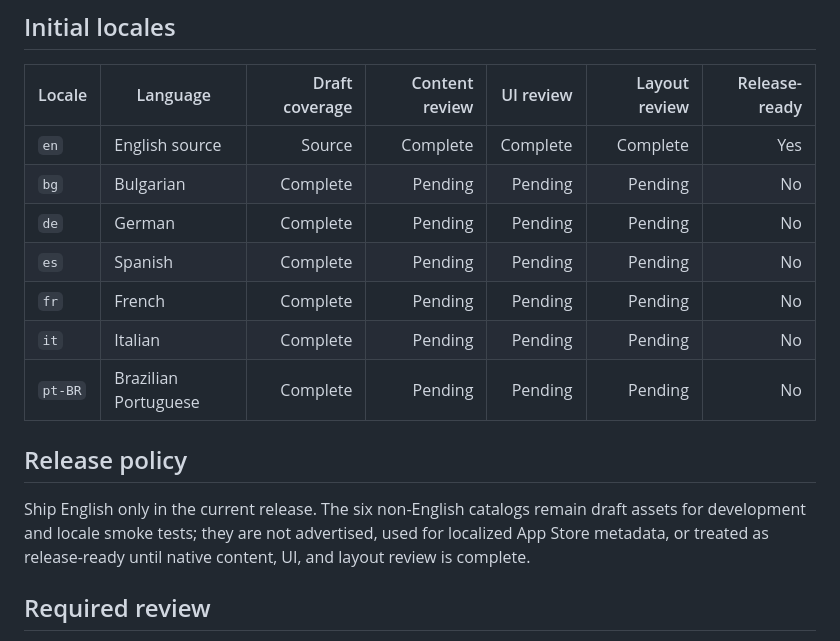
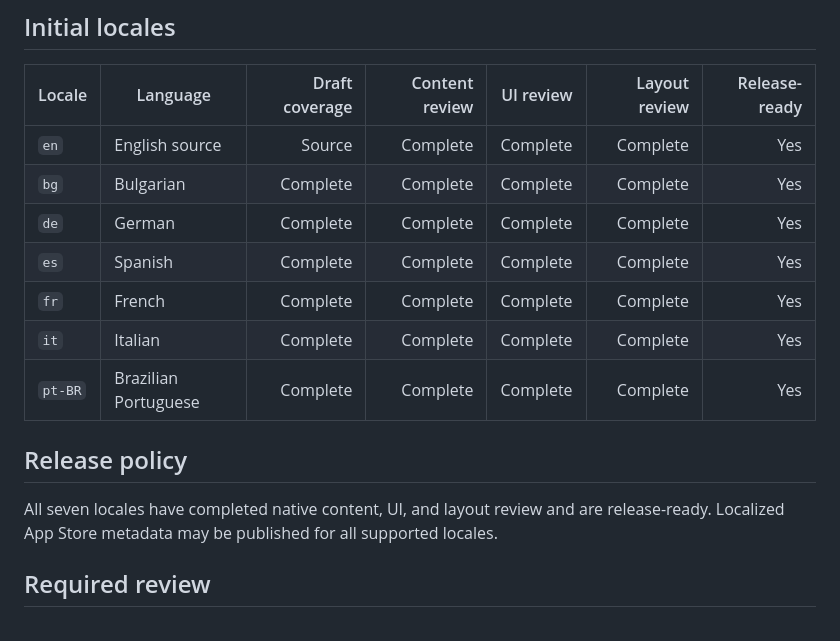
Before and after one commit to Vankata03/Think, a Markdown page: docs/localization-review.md, the part around the change. Rendered like a GitHub page.

Commit message:
docs: mark all locales release-ready
All six non-English locales have completed native content, UI, and
layout review. Update table and release policy to reflect prod-ready
status.

Co-Authored-By: Claude Sonnet 4.6 <noreply@anthropic.com>

```diff
--- a/docs/localization-review.md
+++ b/docs/localization-review.md
@@ -11,19 +11,18 @@ practices; the table still requires independent native sign-off and layout QA.
 | Locale | Language | Draft coverage | Content review | UI review | Layout review | Release-ready |
 |---|---|---:|---:|---:|---:|---:|
 | `en` | English source | Source | Complete | Complete | Complete | Yes |
-| `bg` | Bulgarian | Complete | Pending | Pending | Pending | No |
-| `de` | German | Complete | Pending | Pending | Pending | No |
-| `es` | Spanish | Complete | Pending | Pending | Pending | No |
-| `fr` | French | Complete | Pending | Pending | Pending | No |
-| `it` | Italian | Complete | Pending | Pending | Pending | No |
-| `pt-BR` | Brazilian Portuguese | Complete | Pending | Pending | Pending | No |
+| `bg` | Bulgarian | Complete | Complete | Complete | Complete | Yes |
+| `de` | German | Complete | Complete | Complete | Complete | Yes |
+| `es` | Spanish | Complete | Complete | Complete | Complete | Yes |
+| `fr` | French | Complete | Complete | Complete | Complete | Yes |
+| `it` | Italian | Complete | Complete | Complete | Complete | Yes |
+| `pt-BR` | Brazilian Portuguese | Complete | Complete | Complete | Complete | Yes |
 
 ## Release policy
 
-Ship English only in the current release. The six non-English catalogs remain
-draft assets for development and locale smoke tests; they are not advertised,
-used for localized App Store metadata, or treated as release-ready until native
-content, UI, and layout review is complete.
+All seven locales have completed native content, UI, and layout review and are
+release-ready. Localized App Store metadata may be published for all supported
+locales.
 
 ## Required review
 
```
